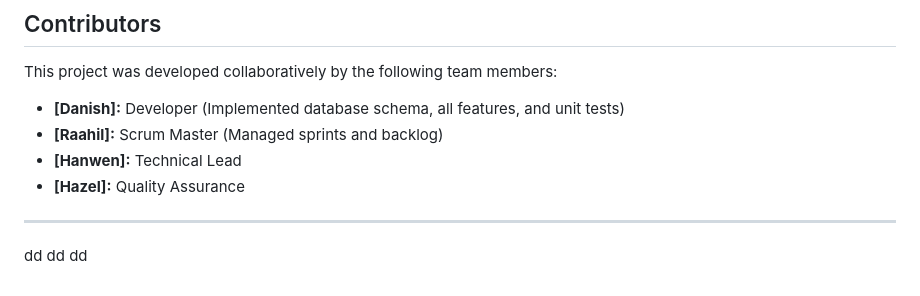
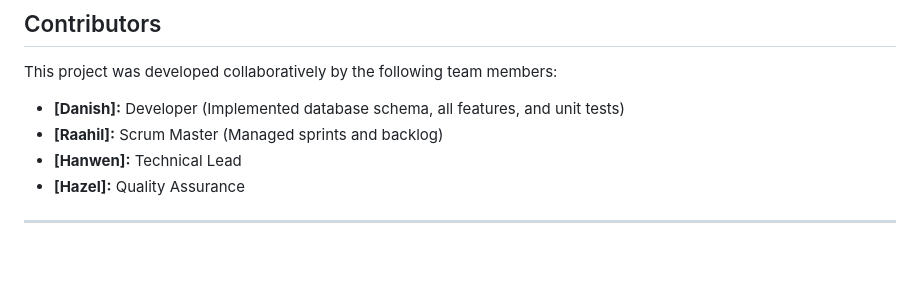
Before and after one commit to Lucashhw/DevopsAssignment, a Markdown page: README.md, the part around the change. Drawn GitHub-style; blank space fills up the shorter version.

```diff
--- a/README.md
+++ b/README.md
@@ -207,7 +207,3 @@ This project was developed collaboratively by the following team members:
 - **[Hanwen]:** Technical Lead
 - **[Hazel]:** Quality Assurance
 ---
-
-dd
-dd
-dd
```
